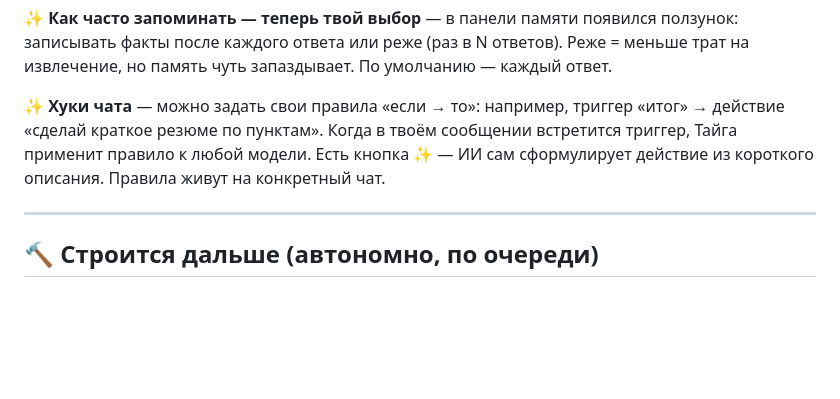
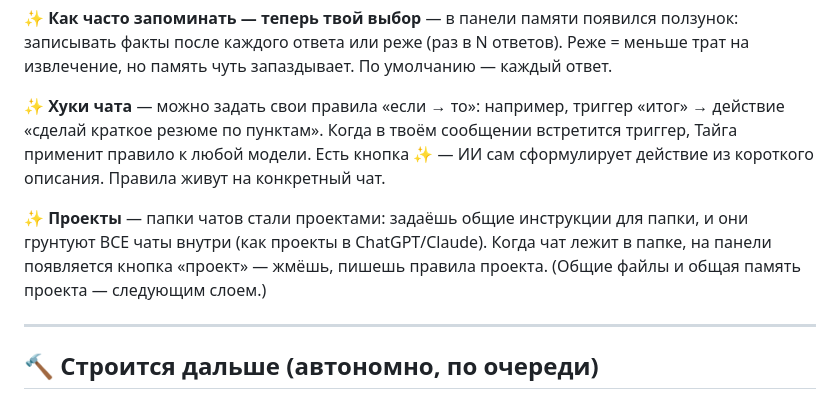
Before and after one commit to d14life/taiga-backend, a Markdown page: WHATS-NEW.md, the part around the change. GitHub-like rendering; blank space fills up the shorter version.

```diff
--- a/WHATS-NEW.md
+++ b/WHATS-NEW.md
@@ -41,6 +41,8 @@
 
 ✨ **Хуки чата** — можно задать свои правила «если → то»: например, триггер «итог» → действие «сделай краткое резюме по пунктам». Когда в твоём сообщении встретится триггер, Тайга применит правило к любой модели. Есть кнопка ✨ — ИИ сам сформулирует действие из короткого описания. Правила живут на конкретный чат.
 
+✨ **Проекты** — папки чатов стали проектами: задаёшь общие инструкции для папки, и они грунтуют ВСЕ чаты внутри (как проекты в ChatGPT/Claude). Когда чат лежит в папке, на панели появляется кнопка «проект» — жмёшь, пишешь правила проекта. (Общие файлы и общая память проекта — следующим слоем.)
+
 ---
 ## 🔨 Строится дальше (автономно, по очереди)
 Мозг-2× и счётчики голов · UI «какая модель в каждой голове» · показ размышления (как ChatGPT) · кнопка «проверить против реальности» · частота памяти · хуки · Проекты · голосовой режим · скиллы-как-у-Claude · агент-харнесс. (Параллельные агенты ждут твою ссылку на репо.)
```
Also changed, not shown: LANES.md (+5 -2 lines).
